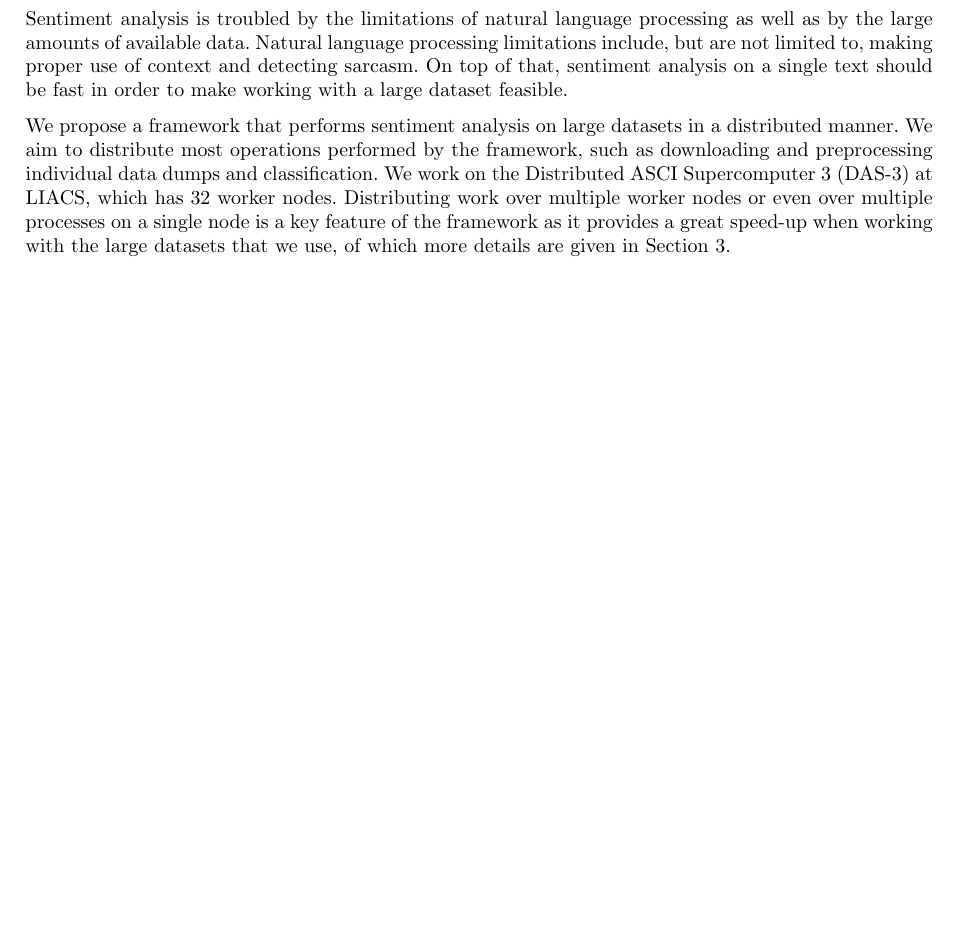
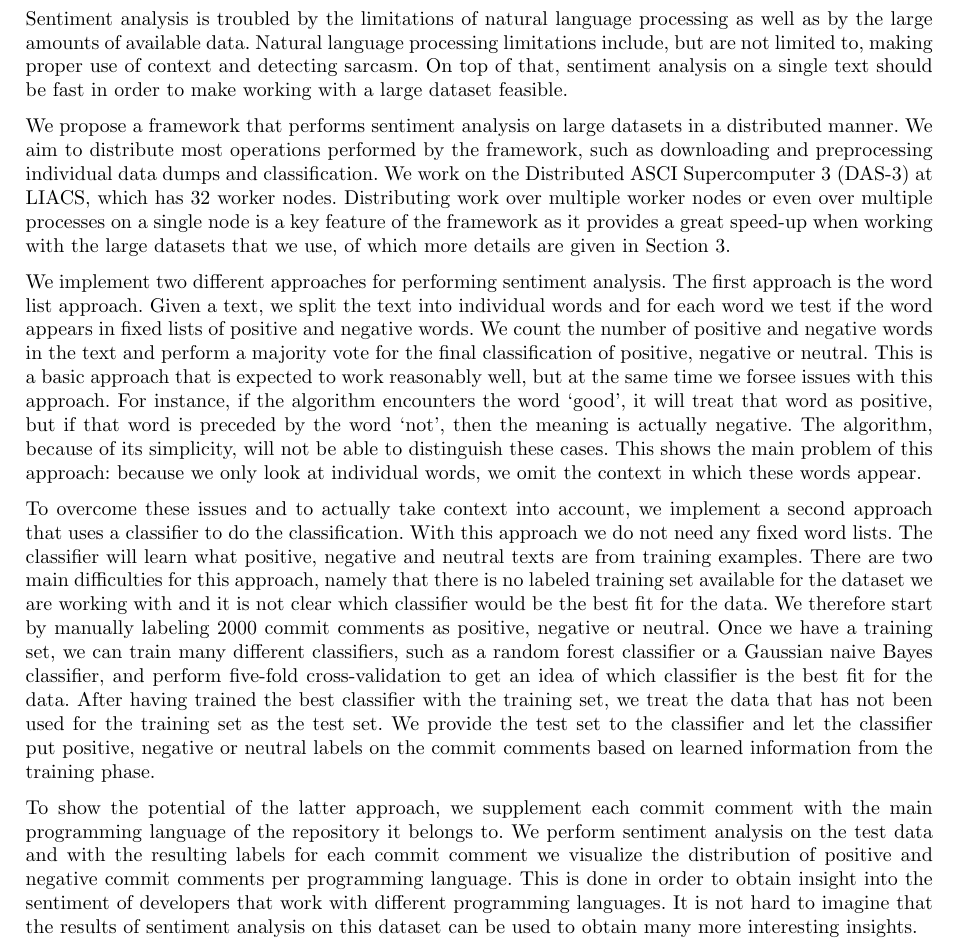
Before and after one commit to timvandermeij/sentiment-analysis, a LaTeX paper (Report/Report.tex): part of page 2 of 3 before the commit and part of page 2 of 4 after it, cut so that both start at the same text, the shorter picture padded with empty space. Compiled offline with pdfLaTeX.

Commit message:
Report: finalized problem statement section

```diff
--- a/Report/Report.tex
+++ b/Report/Report.tex
@@ -126,9 +126,45 @@ framework as it provides a great speed-up when working with the large
 datasets that we use, of which more details are given in
 Section~\ref{sec:dataset}.
 
-% TODO: discuss word list approach
-% TODO: discuss classifier approach
-\ldots
+We implement two different approaches for performing sentiment analysis. The
+first approach is the word list approach. Given a text, we split the text into
+individual words and for each word we test if the word appears in fixed lists
+of positive and negative words. We count the number of positive and negative
+words in the text and perform a majority vote for the final classification
+of positive, negative or neutral. This is a basic approach that is expected to
+work reasonably well, but at the same time we forsee issues with this approach.
+For instance, if the algorithm encounters the word `good', it will treat that
+word as positive, but if that word is preceded by the word `not', then the
+meaning is actually negative. The algorithm, because of its simplicity, will
+not be able to distinguish these cases. This shows the main problem of this
+approach: because we only look at individual words, we omit the context in
+which these words appear.
+
+To overcome these issues and to actually take context into account, we implement
+a second approach that uses a classifier to do the classification. With this
+approach we do not need any fixed word lists. The classifier will learn what
+positive, negative and neutral texts are from training examples. There are two
+main difficulties for this approach, namely that there is no labeled training
+set available for the dataset we are working with and it is not clear which
+classifier would be the best fit for the data. We therefore start by manually
+labeling 2000 commit comments as positive, negative or neutral. Once we have a
+training set, we can train many different classifiers, such as a random forest
+classifier or a Gaussian naive Bayes classifier, and perform five-fold
+cross-validation to get an idea of which classifier is the best fit for the
+data. After having trained the best classifier with the training set, we treat
+the data that has not been used for the training set as the test set. We
+provide the test set to the classifier and let the classifier put positive,
+negative or neutral labels on the commit comments based on learned information
+from the training phase.
+
+To show the potential of the latter approach, we supplement each commit
+comment with the main programming language of the repository it belongs to.
+We perform sentiment analysis on the test data and with the resulting labels
+for each commit comment we visualize the distribution of positive and negative
+commit comments per programming language. This is done in order to obtain
+insight into the sentiment of developers that work with different programming
+languages. It is not hard to imagine that the results of sentiment analysis on
+this dataset can be used to obtain many more interesting insights.
 
 \section{Dataset}\label{sec:dataset}
 We use the GitHub commit comments dataset for our work. As described in the
```
